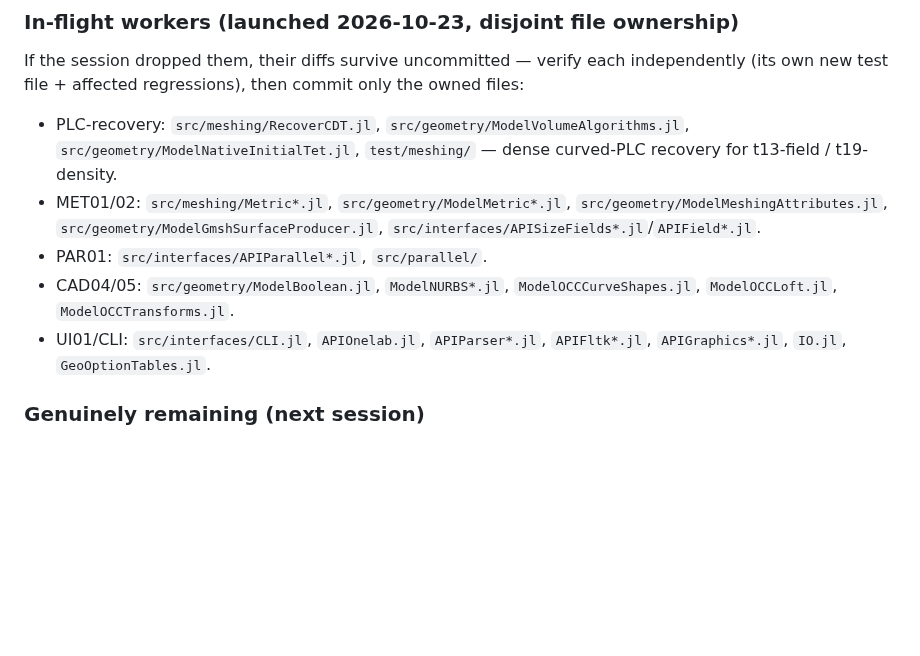
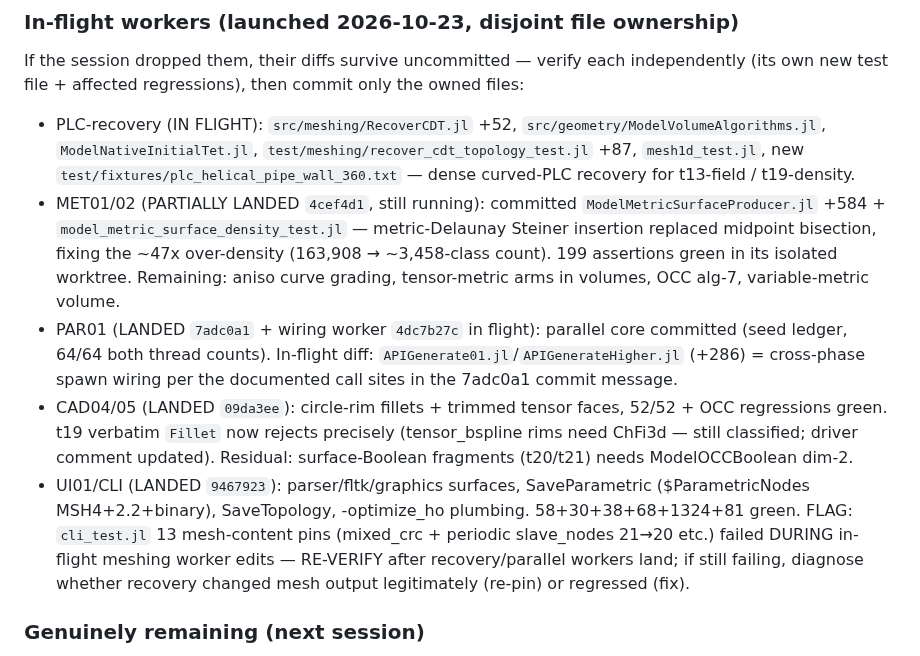
Before and after one commit to jake-w-liu/Tessella.jl, a Markdown page: DEVIN_HANDOFF.md, the part around the change. Drawn GitHub-style; blank space fills up the shorter version.

Commit message:
handoff: update worker landing state + cli_test re-verify flag
Generated with [Devin](https://devin.ai)

Co-Authored-By: Devin <158243242+devin-ai-integration[bot]@users.noreply.github.com>

```diff
--- a/DEVIN_HANDOFF.md
+++ b/DEVIN_HANDOFF.md
@@ -37,17 +37,32 @@ If the session dropped them, their diffs survive uncommitted — verify each
 independently (its own new test file + affected regressions), then commit only
 the owned files:
 
-- PLC-recovery: `src/meshing/RecoverCDT.jl`, `src/geometry/ModelVolumeAlgorithms.jl`,
-  `src/geometry/ModelNativeInitialTet.jl`, `test/meshing/` — dense curved-PLC
+- PLC-recovery (IN FLIGHT): `src/meshing/RecoverCDT.jl` +52,
+  `src/geometry/ModelVolumeAlgorithms.jl`, `ModelNativeInitialTet.jl`,
+  `test/meshing/recover_cdt_topology_test.jl` +87, `mesh1d_test.jl`,
+  new `test/fixtures/plc_helical_pipe_wall_360.txt` — dense curved-PLC
   recovery for t13-field / t19-density.
-- MET01/02: `src/meshing/Metric*.jl`, `src/geometry/ModelMetric*.jl`,
-  `src/geometry/ModelMeshingAttributes.jl`, `src/geometry/ModelGmshSurfaceProducer.jl`,
-  `src/interfaces/APISizeFields*.jl`/`APIField*.jl`.
-- PAR01: `src/interfaces/APIParallel*.jl`, `src/parallel/`.
-- CAD04/05: `src/geometry/ModelBoolean.jl`, `ModelNURBS*.jl`,
-  `ModelOCCCurveShapes.jl`, `ModelOCCLoft.jl`, `ModelOCCTransforms.jl`.
-- UI01/CLI: `src/interfaces/CLI.jl`, `APIOnelab.jl`, `APIParser*.jl`,
-  `APIFltk*.jl`, `APIGraphics*.jl`, `IO.jl`, `GeoOptionTables.jl`.
+- MET01/02 (PARTIALLY LANDED `4cef4d1`, still running): committed
+  `ModelMetricSurfaceProducer.jl` +584 + `model_metric_surface_density_test.jl`
+  — metric-Delaunay Steiner insertion replaced midpoint bisection, fixing the
+  ~47x over-density (163,908 → ~3,458-class count). 199 assertions green in its
+  isolated worktree. Remaining: aniso curve grading, tensor-metric arms in
+  volumes, OCC alg-7, variable-metric volume.
+- PAR01 (LANDED `7adc0a1` + wiring worker `4dc7b27c` in flight): parallel core
+  committed (seed ledger, 64/64 both thread counts). In-flight diff:
+  `APIGenerate01.jl`/`APIGenerateHigher.jl` (+286) = cross-phase spawn wiring
+  per the documented call sites in the 7adc0a1 commit message.
+- CAD04/05 (LANDED `09da3ee`): circle-rim fillets + trimmed tensor faces,
+  52/52 + OCC regressions green. t19 verbatim `Fillet` now rejects precisely
+  (tensor_bspline rims need ChFi3d — still classified; driver comment updated).
+  Residual: surface-Boolean fragments (t20/t21) needs ModelOCCBoolean dim-2.
+- UI01/CLI (LANDED `9467923`): parser/fltk/graphics surfaces,
+  SaveParametric ($ParametricNodes MSH4+2.2+binary), SaveTopology,
+  -optimize_ho plumbing. 58+30+38+68+1324+81 green. FLAG: `cli_test.jl`
+  13 mesh-content pins (mixed_crc + periodic slave_nodes 21→20 etc.) failed
+  DURING in-flight meshing worker edits — RE-VERIFY after recovery/parallel
+  workers land; if still failing, diagnose whether recovery changed mesh
+  output legitimately (re-pin) or regressed (fix).
 
 ### Genuinely remaining (next session)
 
```
